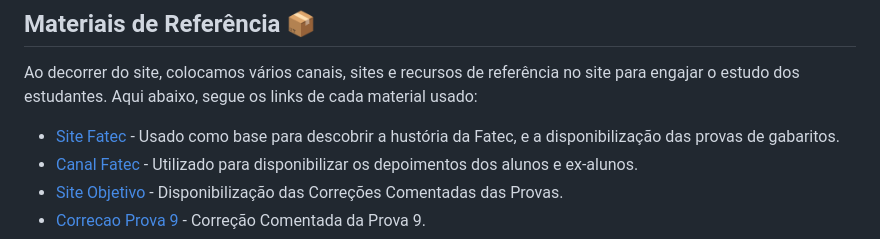
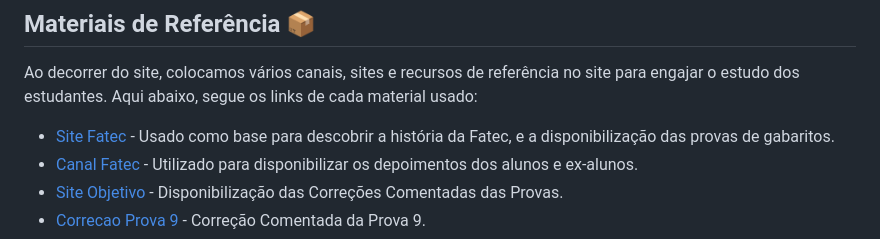
Before and after one commit to duartegab/Dream-Builder, a Markdown page: README.md, the part around the change. Rendered like a GitHub page.

```diff
--- a/README.md
+++ b/README.md
@@ -88,7 +88,7 @@ Para acessar o Feedback, é só clicar em [Feedback](https://github.com/duartega
 
 Ao decorrer do site, colocamos vários canais, sites e recursos de referência no site para engajar o estudo dos estudantes. Aqui abaixo, segue os links de cada material usado:
 
-* [Site Fatec](https://www.vestibularfatec.com.br/home/) - Usado como base para descobrir a hustória da Fatec, e a disponibilização das provas de gabaritos.
+* [Site Fatec](https://www.vestibularfatec.com.br/home/) - Usado como base para descobrir a história da Fatec, e a disponibilização das provas de gabaritos.
 * [Canal Fatec](https://www.youtube.com/@fatecfrancaoficial) - Utilizado para disponibilizar os depoimentos dos alunos e ex-alunos.
 * [Site Objetivo](https://www.curso-objetivo.br/vestibular/resolucao-comentada/fatec.aspx) - Disponibilização das Correções Comentadas das Provas.
 * [Correcao Prova 9](https://www.youtube.com/live/bjoQow1KhbU?start=0) - Correção Comentada da Prova 9.
```
